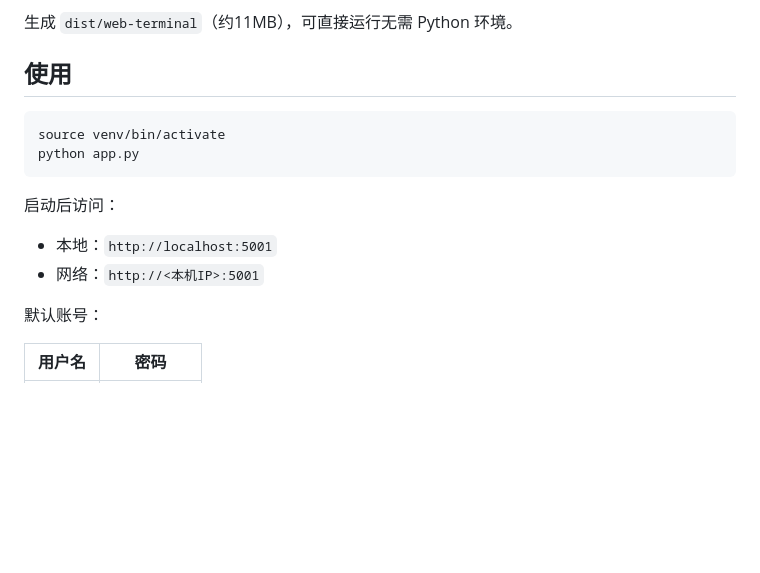
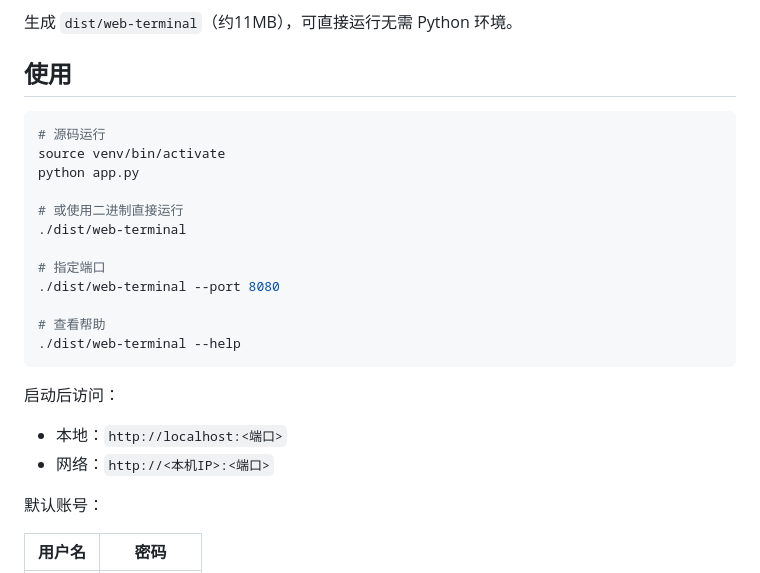
Before and after one commit to weiwei-gu/TerminalServer, a Markdown page: README.md, the part around the change. GitHub-like rendering; blank space fills up the shorter version.

Commit message:
Update README: add --port CLI usage

````diff
--- a/README.md
+++ b/README.md
@@ -60,14 +60,24 @@ pyinstaller web-terminal.spec --clean && rm -rf build/
 ## 使用
 
 ```bash
+# 源码运行
 source venv/bin/activate
 python app.py
+
+# 或使用二进制直接运行
+./dist/web-terminal
+
+# 指定端口
+./dist/web-terminal --port 8080
+
+# 查看帮助
+./dist/web-terminal --help
 ```
 
 启动后访问：
 
-- 本地：`http://localhost:5001`
-- 网络：`http://<本机IP>:5001`
+- 本地：`http://localhost:<端口>`
+- 网络：`http://<本机IP>:<端口>`
 
 默认账号：
 
````
